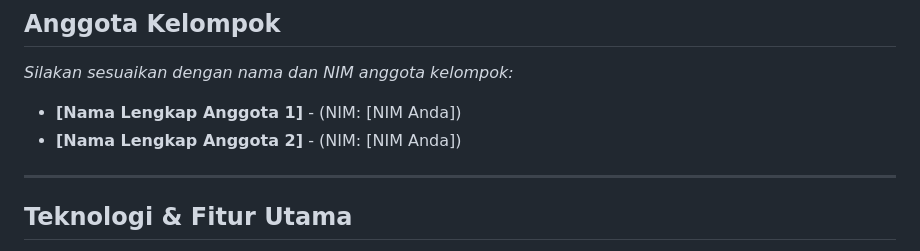
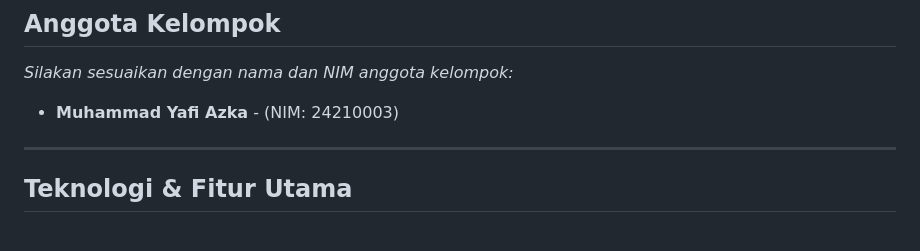
Before and after one commit to yafiazka/website-profil-prodi, a Markdown page: README.md, the part around the change. GitHub-like rendering.

Commit message:
update anggota kelompok

```diff
--- a/README.md
+++ b/README.md
@@ -8,8 +8,7 @@ Halo! Ini adalah proyek tugas kelompok untuk membangun website profil program st
 
 _Silakan sesuaikan dengan nama dan NIM anggota kelompok:_
 
-- **[Nama Lengkap Anggota 1]** - (NIM: [NIM Anda])
-- **[Nama Lengkap Anggota 2]** - (NIM: [NIM Anda])
+- **Muhammad Yafi Azka** - (NIM: 24210003)
 
 ---
 
```
